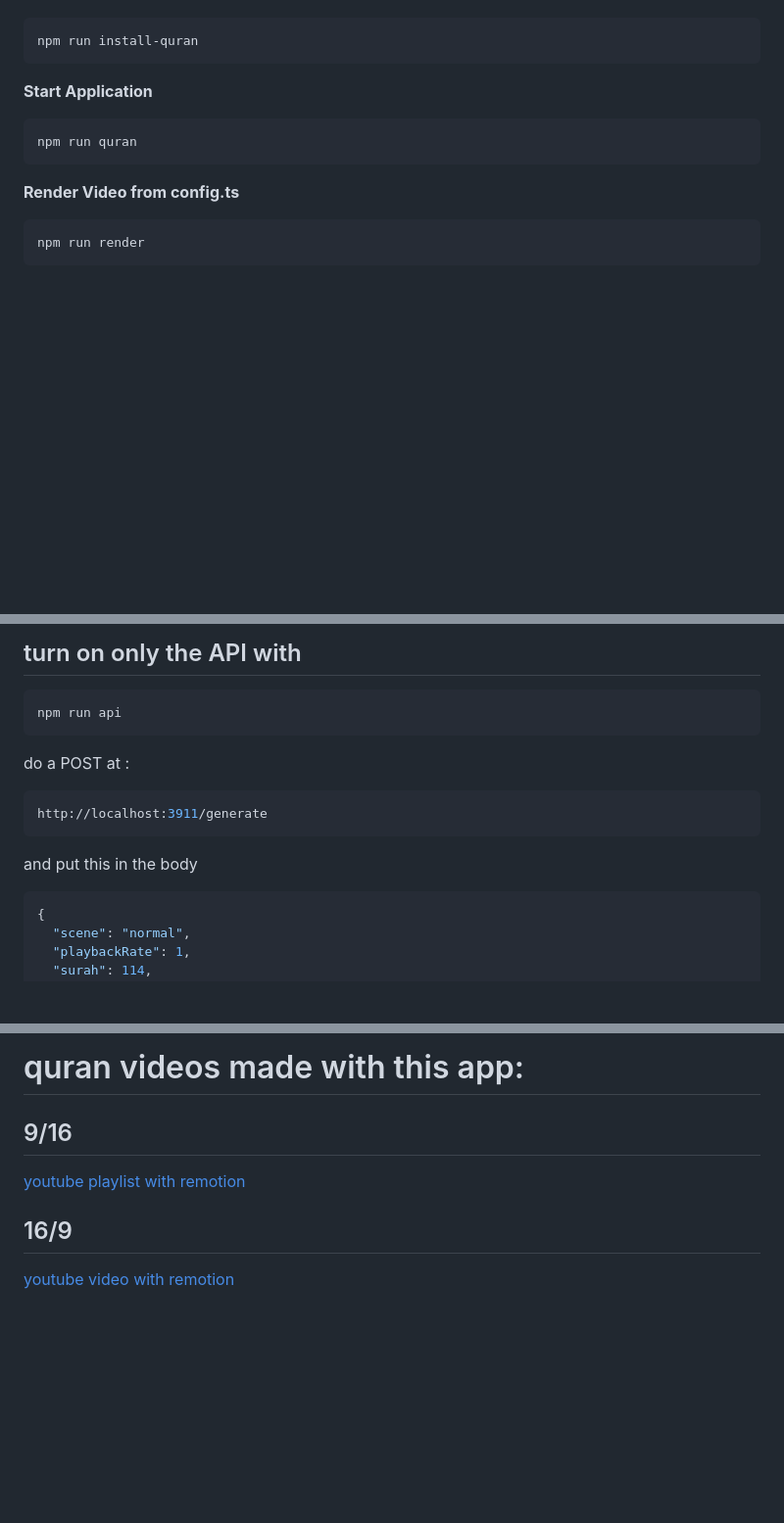
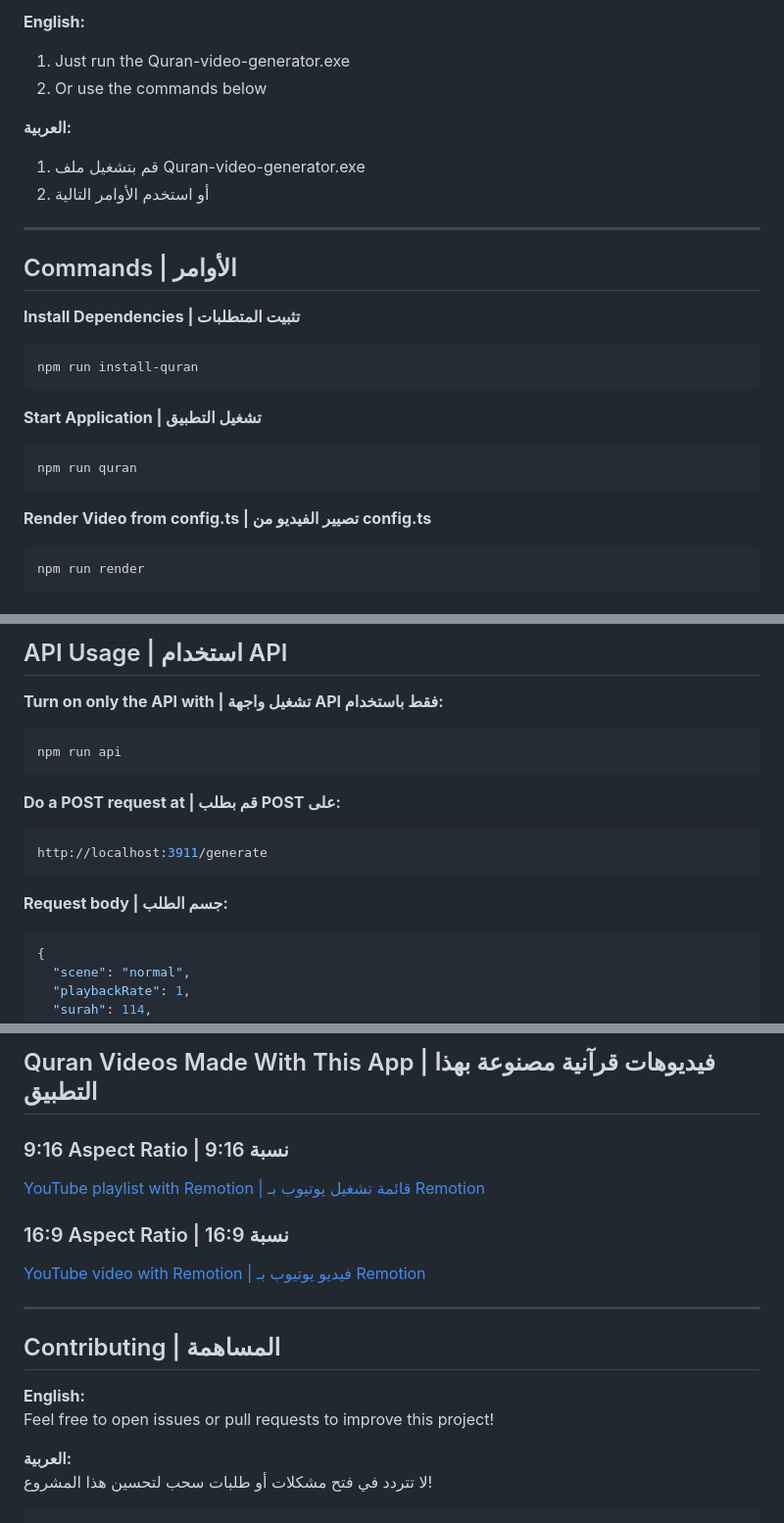
Before and after one commit to houssem-eddinjallouli/Quran-video-generator-with-remotion, a Markdown page: README.md, 3 parts joined by grey strips. Shown: that part at 98% size. Drawn GitHub-style; blank space fills up the shorter version.

````diff
--- a/README.md
+++ b/README.md
@@ -32,16 +37,27 @@ quranapi Docs [fundamentals page](https://quranapi.pages.dev).
 
+**English:**
+1. Just run the Quran-video-generator.exe
+2. Or use the commands below
+
+**العربية:**
+1. قم بتشغيل ملف Quran-video-generator.exe
+2. أو استخدم الأوامر التالية
+
+---
+
+## Commands | الأوامر
+
+**Install Dependencies | تثبيت المتطلبات**
 ```console
 npm run install-quran
 ```
 
-**Start Application**
-
+**Start Application | تشغيل التطبيق**
 ```console
 npm run quran
 ```
 
-**Render Video from config.ts**
-
+**Render Video from config.ts | تصيير الفيديو من config.ts**
 ```console
 npm run render
 ```
@@ -50,19 +66,18 @@ npm run render
 
-## turn on only the API with
+## API Usage | استخدام API
 
+**Turn on only the API with | تشغيل واجهة API فقط باستخدام:**
 ```console
 npm run api
 ```
 
-do a POST at :
-
+**Do a POST request at | قم بطلب POST على:**
 ```console
 http://localhost:3911/generate
 ```
 
-and put this in the body
-
-```console
+**Request body | جسم الطلب:**
+```json
 {
   "scene": "normal",
   "playbackRate": 1,
@@ -76,10 +91,18 @@ and put this in the body
 
-# quran videos made with this app:
+## Quran Videos Made With This App | فيديوهات قرآنية مصنوعة بهذا التطبيق
 
-## 9/16
+### 9:16 Aspect Ratio | نسبة 9:16
+[YouTube playlist with Remotion | قائمة تشغيل يوتيوب بـ Remotion](https://www.youtube.com/playlist?list=PLfeJYnlSUWwNBy_u5Jl7hM3Ph3GVkUbEq)
 
-[youtube playlist with remotion](https://www.youtube.com/playlist?list=PLfeJYnlSUWwNBy_u5Jl7hM3Ph3GVkUbEq)
+### 16:9 Aspect Ratio | نسبة 16:9
+[YouTube video with Remotion | فيديو يوتيوب بـ Remotion](https://www.youtube.com/playlist?list=PLfeJYnlSUWwPPFFVnSHrTTp6UmPPAgnRw)
 
-## 16/9
+---
 
-[youtube video with remotion](https://www.youtube.com/playlist?list=PLfeJYnlSUWwPPFFVnSHrTTp6UmPPAgnRw)
+## Contributing | المساهمة
+**English:**
+Feel free to open issues or pull requests to improve this project!
+
+**العربية:**
+لا تتردد في فتح مشكلات أو طلبات سحب لتحسين هذا المشروع!
+```
````
Also changed, not shown: other parts of README.md (+18 -13 lines), demo1.jpg, 9 other files.
